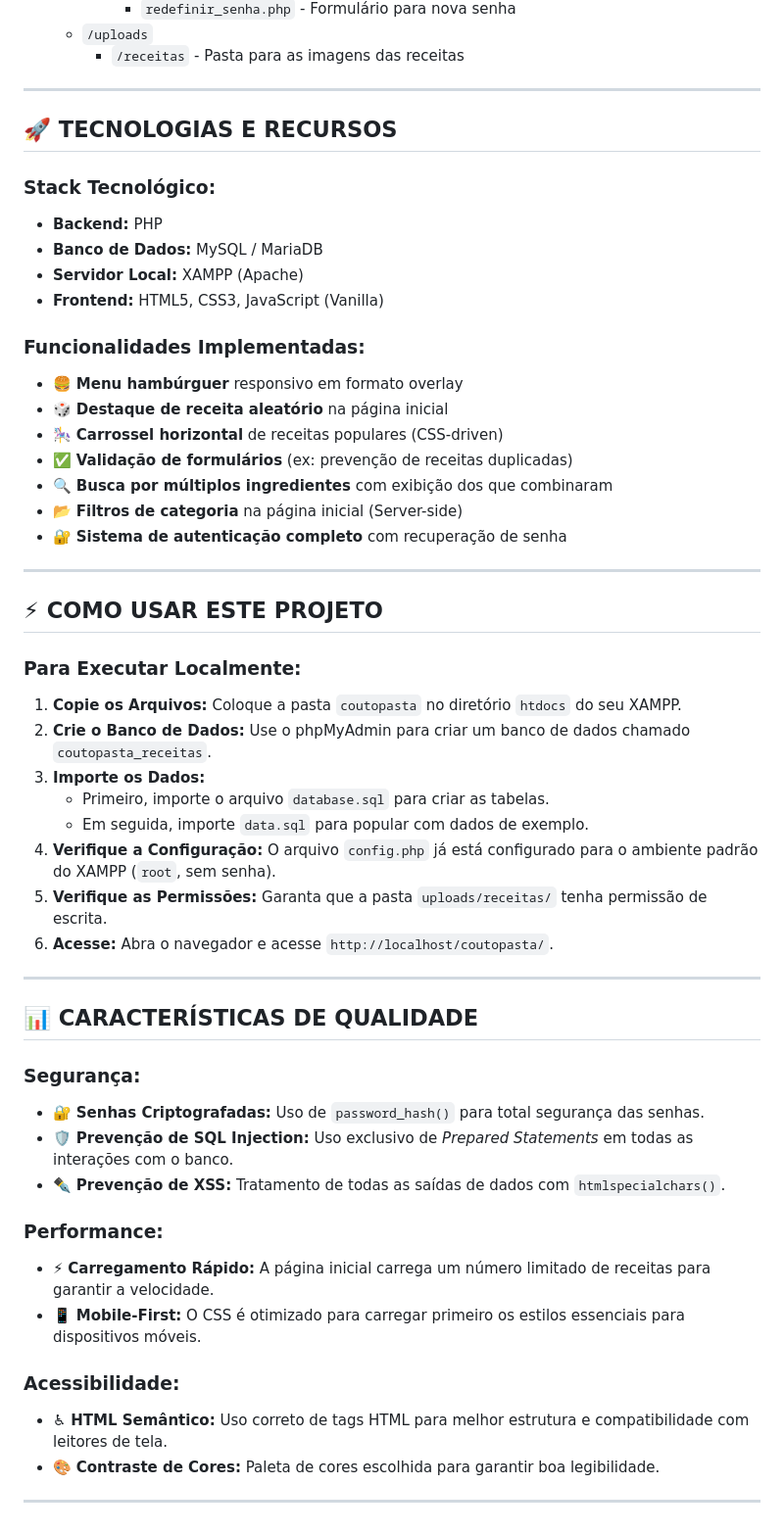
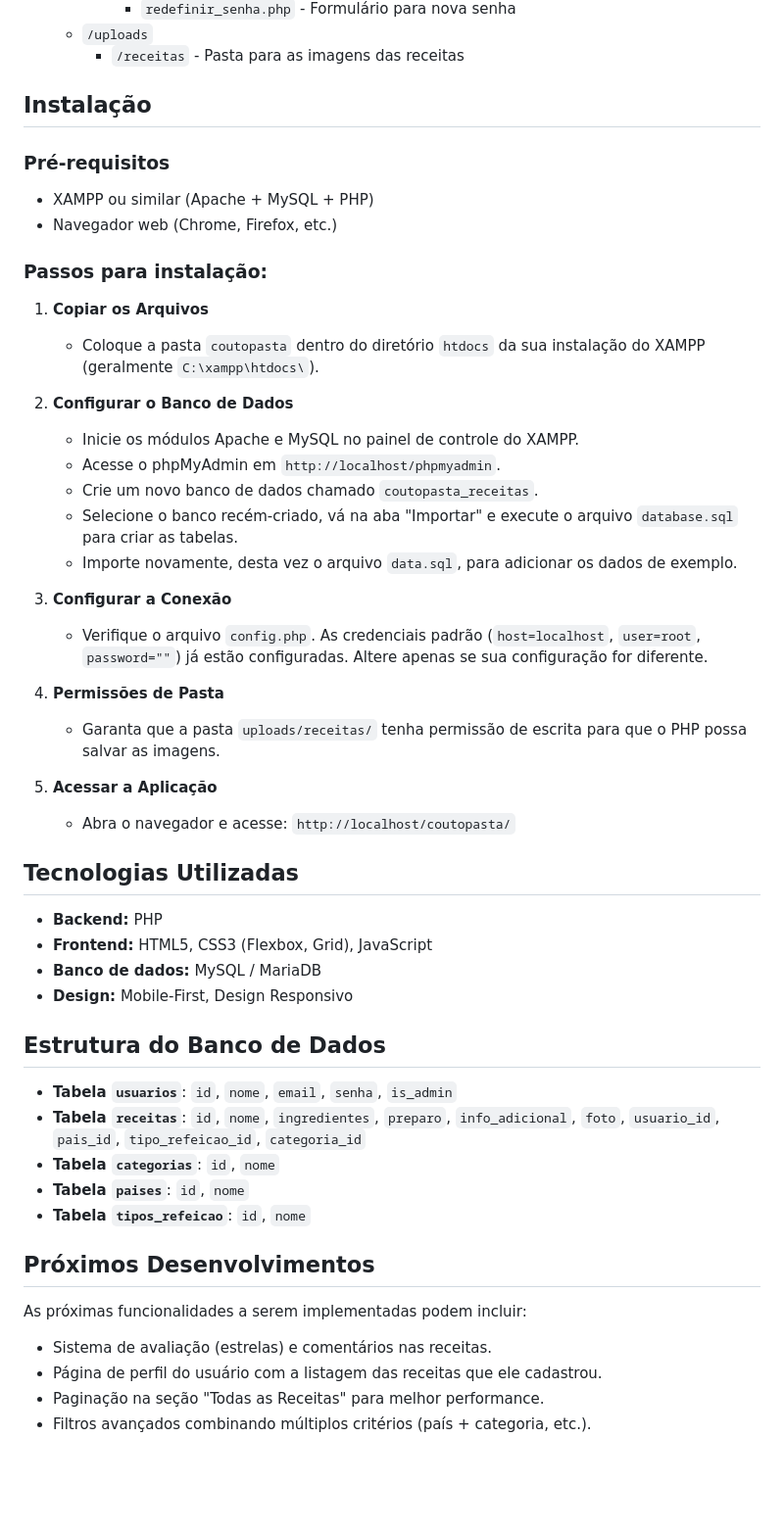
Before and after one commit to DnielCoutinho/Meu-Site-de-Receitas, a Markdown page: README.md, the part around the change printed below. Shown: that part at 98% size. Drawn GitHub-style; blank space fills up the shorter version.

```diff
--- a/README.md
+++ b/README.md
@@ -83,54 +78,53 @@ Construir uma aplicação web dinâmica e completa com PHP e MySQL, demonstrando
     * `/uploads`
         * `/receitas` - Pasta para as imagens das receitas
 
----
+## Instalação
 
-## 🚀 **TECNOLOGIAS E RECURSOS**
+### Pré-requisitos
+* XAMPP ou similar (Apache + MySQL + PHP)
+* Navegador web (Chrome, Firefox, etc.)
 
-### **Stack Tecnológico:**
-- **Backend:** PHP
-- **Banco de Dados:** MySQL / MariaDB
-- **Servidor Local:** XAMPP (Apache)
-- **Frontend:** HTML5, CSS3, JavaScript (Vanilla)
+### Passos para instalação:
 
-### **Funcionalidades Implementadas:**
-- 🍔 **Menu hambúrguer** responsivo em formato overlay
-- 🎲 **Destaque de receita aleatório** na página inicial
-- 🎠 **Carrossel horizontal** de receitas populares (CSS-driven)
-- ✅ **Validação de formulários** (ex: prevenção de receitas duplicadas)
-- 🔍 **Busca por múltiplos ingredientes** com exibição dos que combinaram
-- 📂 **Filtros de categoria** na página inicial (Server-side)
-- 🔐 **Sistema de autenticação completo** com recuperação de senha
+1.  **Copiar os Arquivos**
+    * Coloque a pasta `coutopasta` dentro do diretório `htdocs` da sua instalação do XAMPP (geralmente `C:\xampp\htdocs\`).
 
----
+2.  **Configurar o Banco de Dados**
+    * Inicie os módulos Apache e MySQL no painel de controle do XAMPP.
+    * Acesse o phpMyAdmin em `http://localhost/phpmyadmin`.
+    * Crie um novo banco de dados chamado `coutopasta_receitas`.
+    * Selecione o banco recém-criado, vá na aba "Importar" e execute o arquivo `database.sql` para criar as tabelas.
+    * Importe novamente, desta vez o arquivo `data.sql`, para adicionar os dados de exemplo.
 
-## ⚡ **COMO USAR ESTE PROJETO**
+3.  **Configurar a Conexão**
+    * Verifique o arquivo `config.php`. As credenciais padrão (`host=localhost`, `user=root`, `password=""`) já estão configuradas. Altere apenas se sua configuração for diferente.
 
-### **Para Executar Localmente:**
-1.  **Copie os Arquivos:** Coloque a pasta `coutopasta` no diretório `htdocs` do seu XAMPP.
-2.  **Crie o Banco de Dados:** Use o phpMyAdmin para criar um banco de dados chamado `coutopasta_receitas`.
-3.  **Importe os Dados:**
-    * Primeiro, importe o arquivo `database.sql` para criar as tabelas.
-    * Em seguida, importe `data.sql` para popular com dados de exemplo.
-4.  **Verifique a Configuração:** O arquivo `config.php` já está configurado para o ambiente padrão do XAMPP (`root`, sem senha).
-5.  **Verifique as Permissões:** Garanta que a pasta `uploads/receitas/` tenha permissão de escrita.
-6.  **Acesse:** Abra o navegador e acesse `http://localhost/coutopasta/`.
+4.  **Permissões de Pasta**
+    * Garanta que a pasta `uploads/receitas/` tenha permissão de escrita para que o PHP possa salvar as imagens.
 
----
+5.  **Acessar a Aplicação**
+    * Abra o navegador e acesse: `http://localhost/coutopasta/`
 
-## 📊 **CARACTERÍSTICAS DE QUALIDADE**
+## Tecnologias Utilizadas
 
-### **Segurança:**
-- 🔐 **Senhas Criptografadas:** Uso de `password_hash()` para total segurança das senhas.
-- 🛡️ **Prevenção de SQL Injection:** Uso exclusivo de *Prepared Statements* em todas as interações com o banco.
-- ✒️ **Prevenção de XSS:** Tratamento de todas as saídas de dados com `htmlspecialchars()`.
+* **Backend:** PHP
+* **Frontend:** HTML5, CSS3 (Flexbox, Grid), JavaScript
+* **Banco de dados:** MySQL / MariaDB
+* **Design:** Mobile-First, Design Responsivo
 
-### **Performance:**
-- ⚡ **Carregamento Rápido:** A página inicial carrega um número limitado de receitas para garantir a velocidade.
-- 📱 **Mobile-First:** O CSS é otimizado para carregar primeiro os estilos essenciais para dispositivos móveis.
+## Estrutura do Banco de Dados
 
-### **Acessibilidade:**
-- ♿ **HTML Semântico:** Uso correto de tags HTML para melhor estrutura e compatibilidade com leitores de tela.
-- 🎨 **Contraste de Cores:** Paleta de cores escolhida para garantir boa legibilidade.
+* **Tabela `usuarios`**: `id`, `nome`, `email`, `senha`, `is_admin`
+* **Tabela `receitas`**: `id`, `nome`, `ingredientes`, `preparo`, `info_adicional`, `foto`, `usuario_id`, `pais_id`, `tipo_refeicao_id`, `categoria_id`
+* **Tabela `categorias`**: `id`, `nome`
+* **Tabela `paises`**: `id`, `nome`
+* **Tabela `tipos_refeicao`**: `id`, `nome`
 
----
+## Próximos Desenvolvimentos
+
+As próximas funcionalidades a serem implementadas podem incluir:
+
+* Sistema de avaliação (estrelas) e comentários nas receitas.
+* Página de perfil do usuário com a listagem das receitas que ele cadastrou.
+* Paginação na seção "Todas as Receitas" para melhor performance.
+* Filtros avançados combinando múltiplos critérios (país + categoria, etc.).
```
Also changed, not shown: other parts of README.md (+39 -44 lines).
